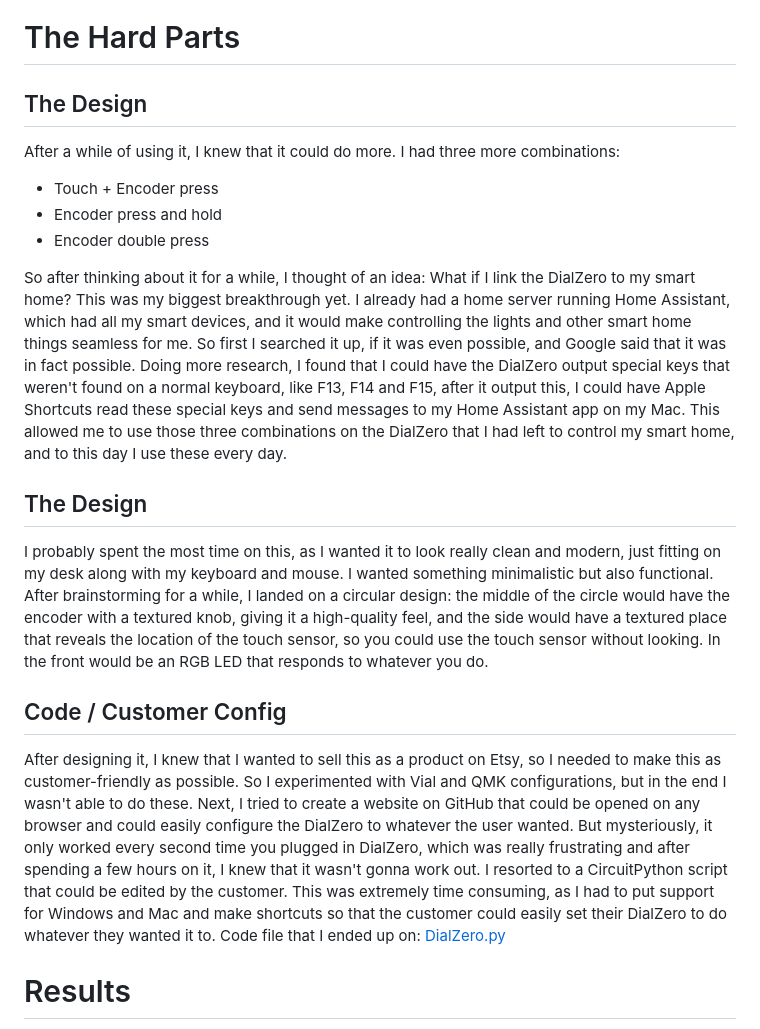
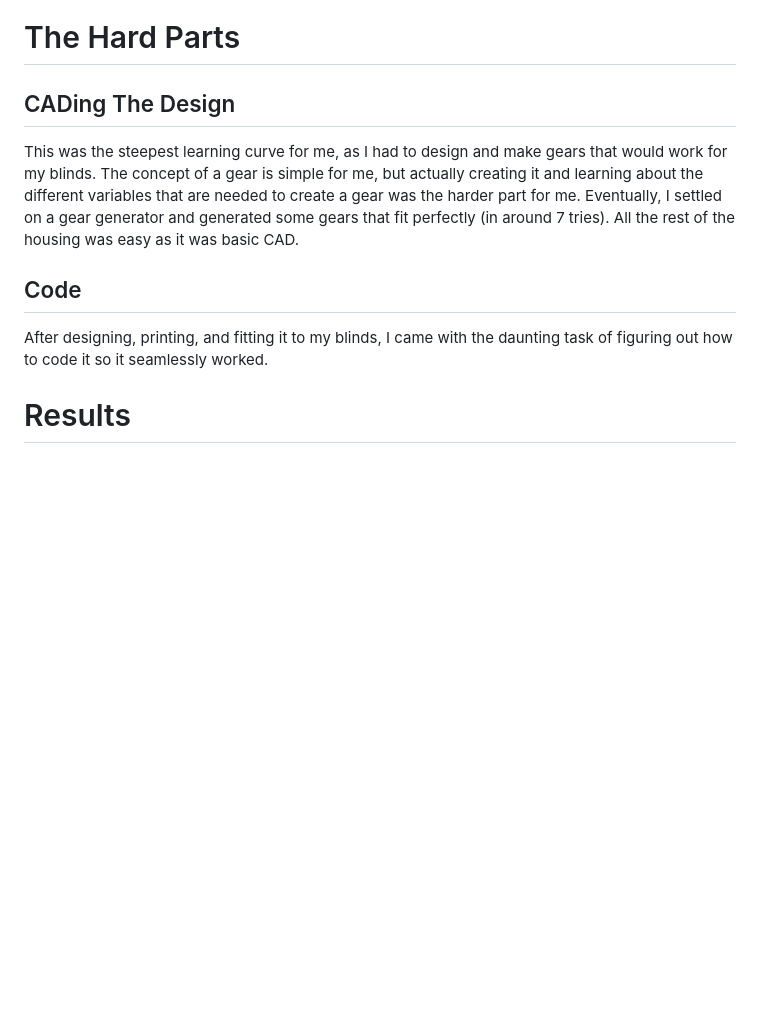
Before and after one commit to Saarsy/Portfolio, a Markdown page: Automating Blinds (Pi)/Automating Blinds Documentation.md, the part around the change. Rendered like a GitHub page; blank space fills up the shorter version.

```diff
--- a/Automating Blinds (Pi)/Automating Blinds Documentation.md
+++ b/Automating Blinds (Pi)/Automating Blinds Documentation.md
@@ -20,18 +20,10 @@ For this projects I utilized materials I already had:
 
 The way this was going to work in my mind was the Raspberry Pi 5 was going to receive the signal from HA and send a message to the Arduino Uno. The Arduino would then utilize the motor shield on it to send electrical current to the motors in the direction that was said in HA. I cannot do this without the motor shield because the Arduino alone can only send current in one way and cannot switch the direction without manual intervention.
 # The Hard Parts
-## The Design
-After a while of using it, I knew that it could do more. I had three more combinations:
-- Touch + Encoder press
-- Encoder press and hold
-- Encoder double press
-
-So after thinking about it for a while, I thought of an idea: What if I link the DialZero to my smart home? This was my biggest breakthrough yet. I already had a home server running Home Assistant, which had all my smart devices, and it would make controlling the lights and other smart home things seamless for me. So first I searched it up, if it was even possible, and Google said that it was in fact possible. Doing more research, I found that I could have the DialZero output special keys that weren't found on a normal keyboard, like F13, F14 and F15, after it output this, I could have Apple Shortcuts read these special keys and send messages to my Home Assistant app on my Mac. This allowed me to use those three combinations on the DialZero that I had left to control my smart home, and to this day I use these every day.
-## The Design
-I probably spent the most time on this, as I wanted it to look really clean and modern, just fitting on my desk along with my keyboard and mouse. I wanted something minimalistic but also functional. After brainstorming for a while, I landed on a circular design: the middle of the circle would have the encoder with a textured knob, giving it a high-quality feel, and the side would have a textured place that reveals the location of the touch sensor, so you could use the touch sensor without looking. In the front would be an RGB LED that responds to whatever you do.
-
-## Code / Customer Config
-After designing it, I knew that I wanted to sell this as a product on Etsy, so I needed to make this as customer-friendly as possible. So I experimented with Vial and QMK configurations, but in the end I wasn't able to do these. Next, I tried to create a website on GitHub that could be opened on any browser and could easily configure the DialZero to whatever the user wanted. But mysteriously, it only worked every second time you plugged in DialZero, which was really frustrating and after spending a few hours on it, I knew that it wasn't gonna work out. I resorted to a CircuitPython script that could be edited by the customer. This was extremely time consuming, as I had to put support for Windows and Mac and make shortcuts so that the customer could easily set their DialZero to do whatever they wanted it to. Code file that I ended up on: [DialZero.py](/DialZero%20(Big%20project)/DialZero.py)
+## CADing The Design
+This was the steepest learning curve for me, as I had to design and make gears that would work for my blinds. The concept of a gear is simple for me, but actually creating it and learning about the different variables that are needed to create a gear was the harder part for me. Eventually, I settled on a gear generator and generated some gears that fit perfectly (in around 7 tries). All the rest of the housing was easy as it was basic CAD.
+## Code
+After designing, printing, and fitting it to my blinds, I came with the daunting task of figuring out how to code it so it seamlessly worked.
 
 # Results
 I had a working product that could control all my media, and using it was as seamless as clicking space bar on your keyboard between every word.
```
